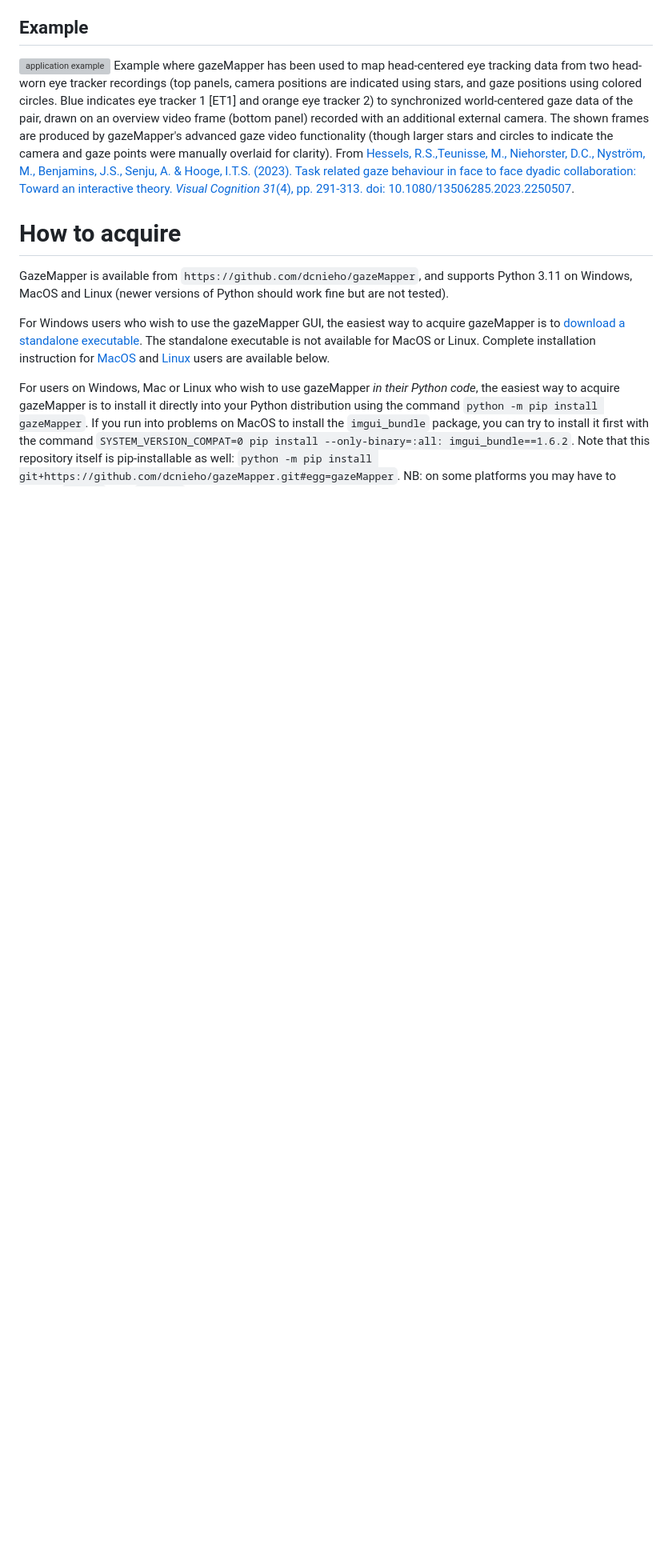
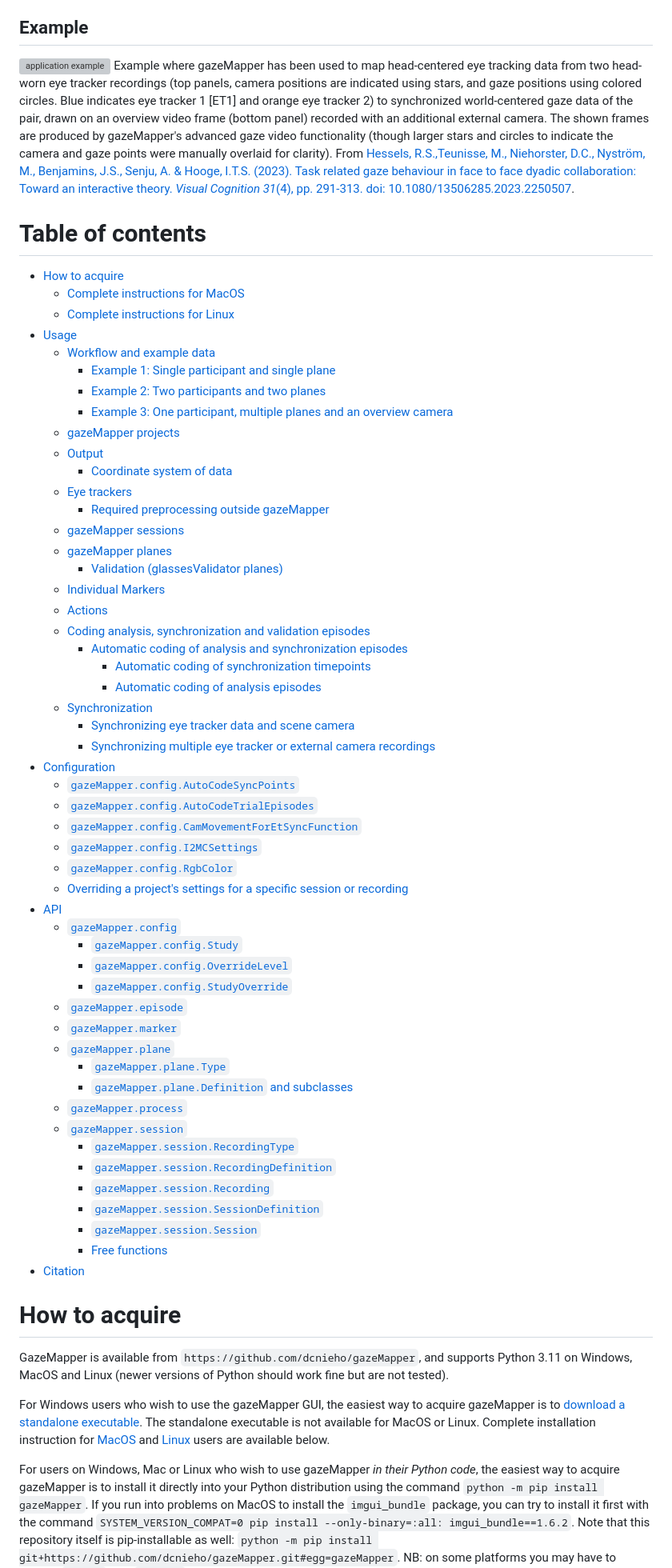
Before and after one commit to dcnieho/gazeMapper, a Markdown page: README.md, the part around one of its changes. Shown at 80% size. GitHub-like rendering; blank space fills up the shorter version; grey boxes are pictures that could not be loaded.

Commit message:
add index to readme

```diff
--- a/README.md
+++ b/README.md
@@ -19,6 +19,59 @@ A data quality tool for eye tracking glasses. Behavior Research Methods. doi: 10
 ## Example
 ![application example](https://raw.githubusercontent.com/dcnieho/gazeMapper/master/.github/images/world_data.png?raw=true)
 Example where gazeMapper has been used to map head-centered eye tracking data from two head-worn eye tracker recordings (top panels, camera positions are indicated using stars, and gaze positions using colored circles. Blue indicates eye tracker 1 [ET1] and orange eye tracker 2) to synchronized world-centered gaze data of the pair, drawn on an overview video frame (bottom panel) recorded with an additional external camera. The shown frames are produced by gazeMapper's advanced gaze video functionality (though larger stars and circles to indicate the camera and gaze points were manually overlaid for clarity). From [Hessels, R.S.,Teunisse, M., Niehorster, D.C., Nyström, M., Benjamins, J.S., Senju, A. & Hooge, I.T.S. (2023). Task related gaze behaviour in face to face dyadic collaboration: Toward an interactive theory. _Visual Cognition 31_(4), pp. 291-313. doi: 10.1080/13506285.2023.2250507](https://doi.org/10.1080/13506285.2023.2250507).
+
+# Table of contents
+- [How to acquire](#how-to-acquire)
+  - [Complete instructions for MacOS](#complete-instructions-for-macos)
+  - [Complete instructions for Linux](#complete-instructions-for-linux)
+- [Usage](#usage)
+  - [Workflow and example data](#workflow-and-example-data)
+    - [Example 1: Single participant and single plane](#example-1-single-participant-and-single-plane)
+    - [Example 2: Two participants and two planes](#example-2-two-participants-and-two-planes)
+    - [Example 3: One participant, multiple planes and an overview camera](#example-3-one-participant-multiple-planes-and-an-overview-camera)
+  - [gazeMapper projects](#gazemapper-projects)
+  - [Output](#output)
+    - [Coordinate system of data](#coordinate-system-of-data)
+  - [Eye trackers](#eye-trackers)
+    - [Required preprocessing outside gazeMapper](#required-preprocessing-outside-gazemapper)
+  - [gazeMapper sessions](#gazemapper-sessions)
+  - [gazeMapper planes](#gazemapper-planes)
+    - [Validation (glassesValidator planes)](#validation-glassesvalidator-planes)
+  - [Individual Markers](#individual-markers)
+  - [Actions](#actions)
+  - [Coding analysis, synchronization and validation episodes](#coding-analysis-synchronization-and-validation-episodes)
+    - [Automatic coding of analysis and synchronization episodes](#automatic-coding-of-analysis-and-synchronization-episodes)
+      - [Automatic coding of synchronization timepoints](#automatic-coding-of-synchronization-timepoints)
+      - [Automatic coding of analysis episodes](#automatic-coding-of-analysis-episodes)
+  - [Synchronization](#synchronization)
+    - [Synchronizing eye tracker data and scene camera](#synchronizing-eye-tracker-data-and-scene-camera)
+    - [Synchronizing multiple eye tracker or external camera recordings](#synchronizing-multiple-eye-tracker-or-external-camera-recordings)
+- [Configuration](#configuration)
+  - [`gazeMapper.config.AutoCodeSyncPoints`](#gazemapperconfigautocodesyncpoints)
+  - [`gazeMapper.config.AutoCodeTrialEpisodes`](#gazemapperconfigautocodetrialepisodes)
+  - [`gazeMapper.config.CamMovementForEtSyncFunction`](#gazemapperconfigcammovementforetsyncfunction)
+  - [`gazeMapper.config.I2MCSettings`](#gazemapperconfigi2mcsettings)
+  - [`gazeMapper.config.RgbColor`](#gazemapperconfigrgbcolor)
+  - [Overriding a project's settings for a specific session or recording](#overriding-a-projects-settings-for-a-specific-session-or-recording)
+- [API](#api)
+  - [`gazeMapper.config`](#gazemapperconfig)
+    - [`gazeMapper.config.Study`](#gazemapperconfigstudy)
+    - [`gazeMapper.config.OverrideLevel`](#gazemapperconfigoverridelevel)
+    - [`gazeMapper.config.StudyOverride`](#gazemapperconfigstudyoverride)
+  - [`gazeMapper.episode`](#gazemapperepisode)
+  - [`gazeMapper.marker`](#gazemappermarker)
+  - [`gazeMapper.plane`](#gazemapperplane)
+    - [`gazeMapper.plane.Type`](#gazemapperplanetype)
+    - [`gazeMapper.plane.Definition` and subclasses](#gazemapperplanedefinition-and-subclasses)
+  - [`gazeMapper.process`](#gazemapperprocess)
+  - [`gazeMapper.session`](#gazemappersession)
+    - [`gazeMapper.session.RecordingType`](#gazemappersessionrecordingtype)
+    - [`gazeMapper.session.RecordingDefinition`](#gazemappersessionrecordingdefinition)
+    - [`gazeMapper.session.Recording`](#gazemappersessionrecording)
+    - [`gazeMapper.session.SessionDefinition`](#gazemappersessionsessiondefinition)
+    - [`gazeMapper.session.Session`](#gazemappersessionsession)
+    - [Free functions](#free-functions)
+- [Citation](#citation)
 
 # How to acquire
 GazeMapper is available from `https://github.com/dcnieho/gazeMapper`, and supports Python 3.11 on Windows, MacOS and Linux (newer versions of Python should work fine but are not tested).
```
Also changed, not shown: other parts of README.md (+1 -1 lines).
